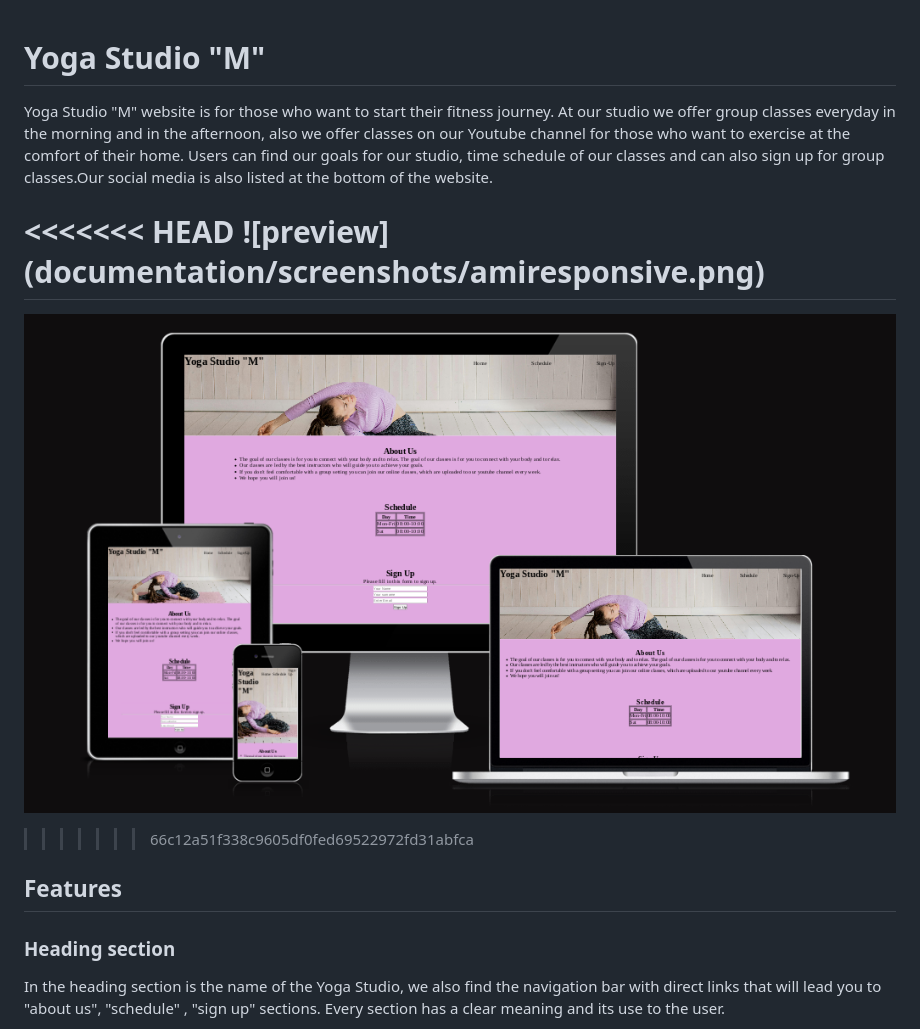
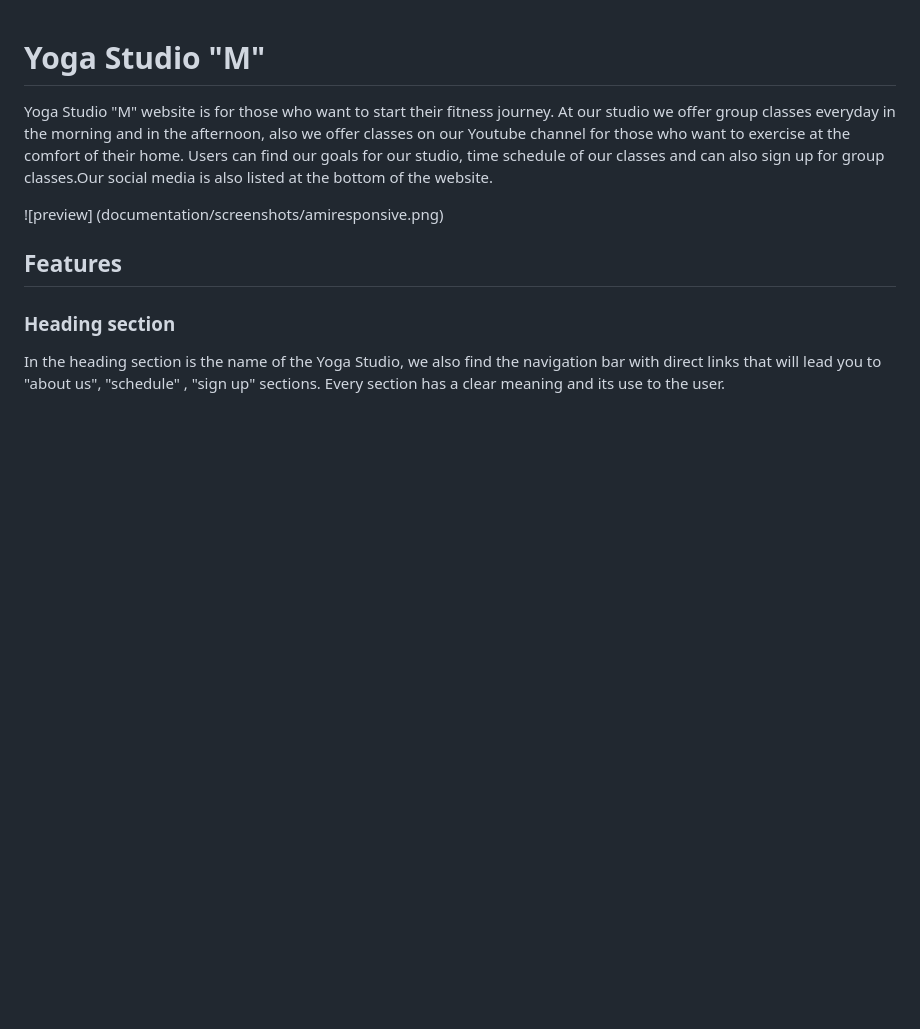
Before and after one commit to antonijazunic2/Yoga-class, a Markdown page: README.md, the part around the change. GitHub-like rendering; blank space fills up the shorter version.

Commit message:
iamges README

```diff
--- a/README.md
+++ b/README.md
@@ -8,11 +8,7 @@ At our studio we offer group classes everyday in the morning and in the afternoo
 Users can find our goals for our studio, time schedule of our classes and can also sign up for group classes.Our social media is also listed at the bottom of the website.
 
 
-<<<<<<< HEAD
 ![preview] (documentation/screenshots/amiresponsive.png)
-=======
-![preview](documentation/screenshots/amiresponsive.png)
->>>>>>> 66c12a51f338c9605df0fed69522972fd31abfca
 
 
 ## Features
```
